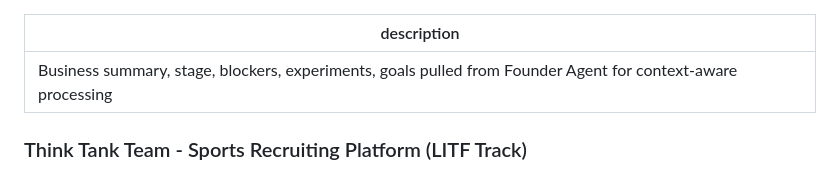
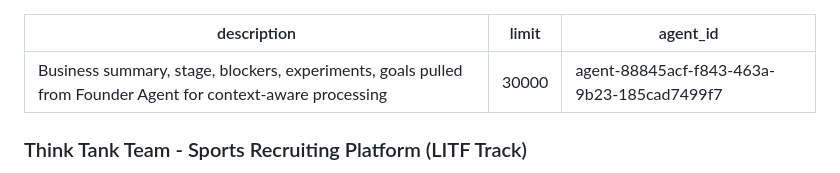
Before and after one commit to golaunchmate/memories, a Markdown page: agents/agent-88845acf-f843-463a-9b23-185cad7499f7/founder_context.md, the part around the change. Drawn GitHub-style.

Commit message:
sync: Update memory block 'founder_context' for Transcript Agent

```diff
--- a/agents/agent-88845acf-f843-463a-9b23-185cad7499f7/founder_context.md
+++ b/agents/agent-88845acf-f843-463a-9b23-185cad7499f7/founder_context.md
@@ -1,6 +1,9 @@
 ---
 description: Business summary, stage, blockers, experiments, goals pulled from Founder Agent for context-aware processing
+limit: 30000
+agent_id: agent-88845acf-f843-463a-9b23-185cad7499f7
 ---
+
 ### Think Tank Team - Sports Recruiting Platform (LITF Track)
 - Business Summary: AI-powered soccer recruiting - "LinkedIn for sports" with FIFA-style player attributes
 - Stage: Validation/Building (MVP mockup in Lovable, testing Gemini for video analysis)
```
